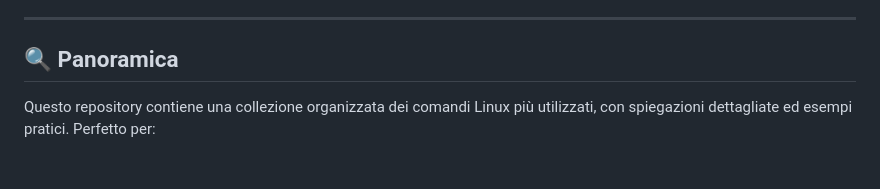
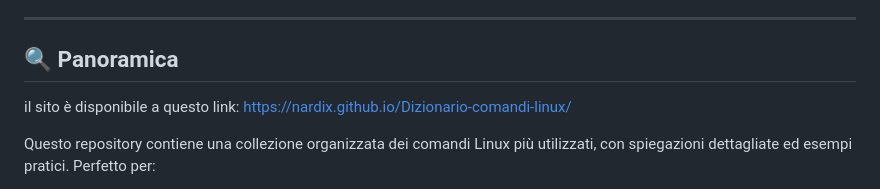
Before and after one commit to Nardix/Dizionario-comandi-linux, a Markdown page: README.md, the part around the change. Drawn GitHub-style; blank space fills up the shorter version.

```diff
--- a/README.md
+++ b/README.md
@@ -28,6 +28,8 @@
 ---
 
 ## 🔍 Panoramica
+
+il sito è disponibile a questo link: https://nardix.github.io/Dizionario-comandi-linux/
 
 Questo repository contiene una collezione organizzata dei comandi Linux più utilizzati, con spiegazioni dettagliate ed esempi pratici. Perfetto per:
 
```
